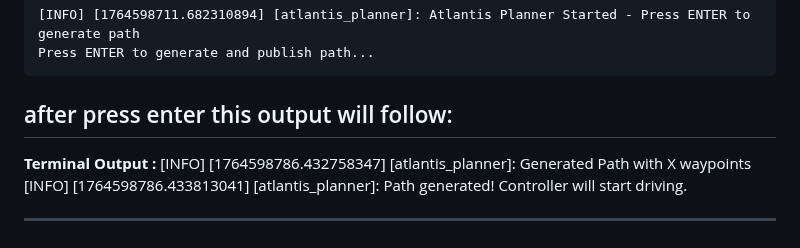
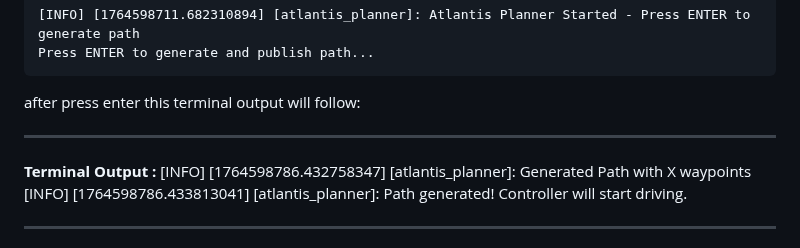
Before and after one commit to Erk732/uvautoboat, a Markdown page: README.md, the part around the change. Drawn GitHub-style.

Commit message:
README.md file is updated

````diff
--- a/README.md
+++ b/README.md
@@ -349,8 +349,10 @@ ros2 run plan atlantis_planner
 [INFO] [1764598711.682310894] [atlantis_planner]: Atlantis Planner Started - Press ENTER to generate path
 Press ENTER to generate and publish path...
 ```
-after press enter this output will follow:
----
+after press enter this terminal output will follow:
+
+---
+
 **Terminal Output :**
 [INFO] [1764598786.432758347] [atlantis_planner]: Generated Path with X waypoints
 [INFO] [1764598786.433813041] [atlantis_planner]: Path generated! Controller will start driving.
````
